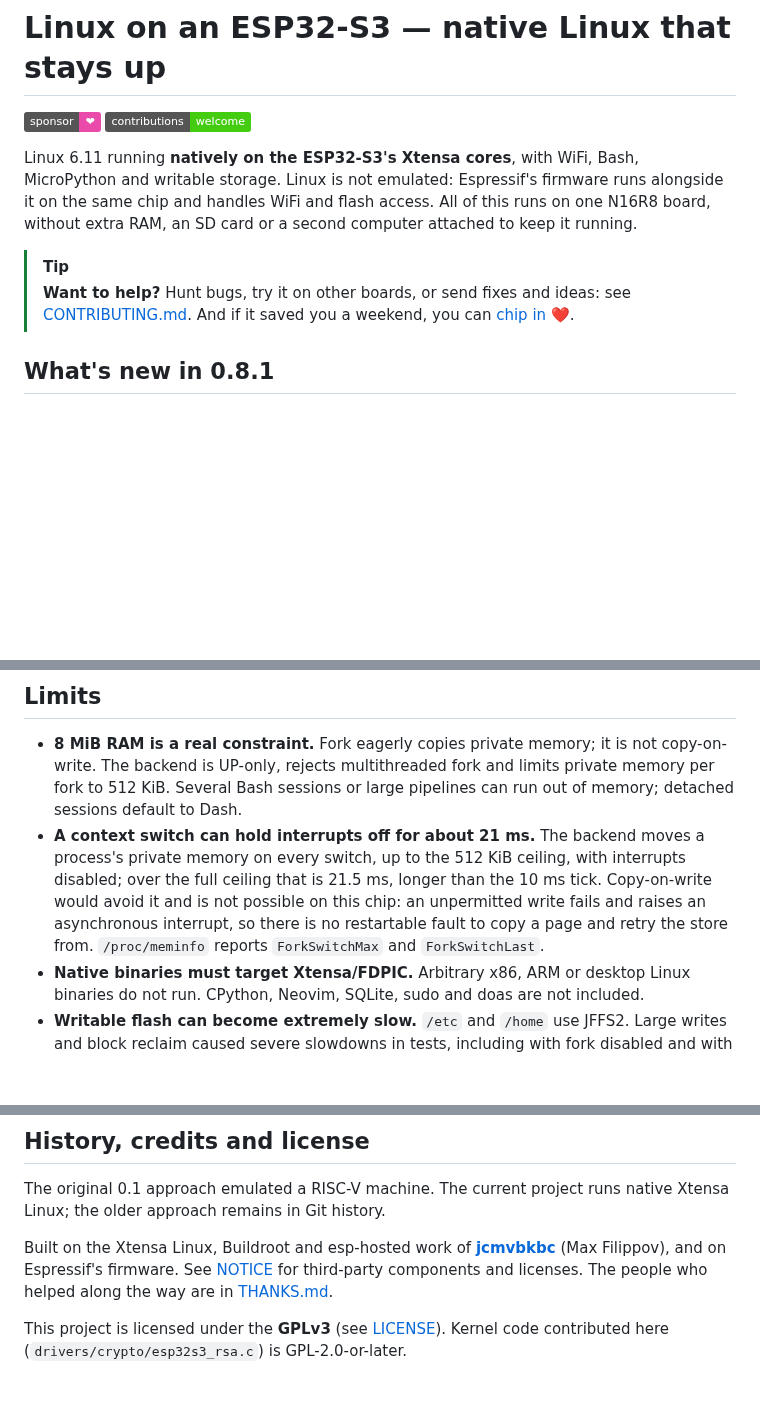
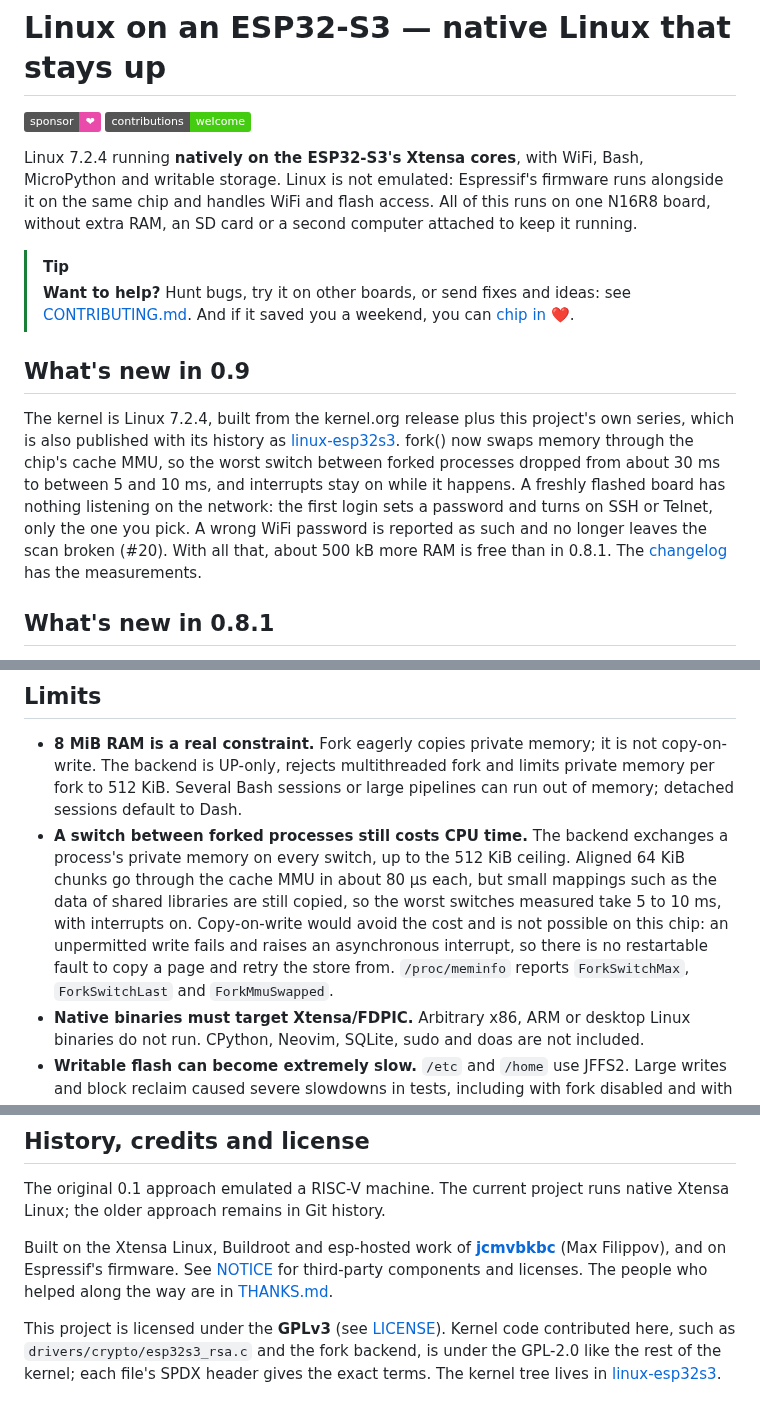
Before and after one commit to paulneja/Linux-on-esp32-S3, a Markdown page: README.md, 3 parts joined by grey strips. Rendered like a GitHub page; badges without logos; blank space fills up the shorter version.

Commit message:
readme: 0.9, kernel 7.2.4 n linux-esp32s3, fork limits w the mmu

```diff
--- a/README.md
+++ b/README.md
@@ -3,7 +3,7 @@
 [![Sponsor](https://img.shields.io/badge/sponsor-%E2%9D%A4-ea4aaa?style=flat&logo=githubsponsors&logoColor=white)](https://donation.streamiverse.io/paulneja)
 [![Contributions welcome](https://img.shields.io/badge/contributions-welcome-brightgreen?style=flat)](CONTRIBUTING.md)
 
-Linux 6.11 running **natively on the ESP32-S3's Xtensa cores**, with WiFi,
+Linux 7.2.4 running **natively on the ESP32-S3's Xtensa cores**, with WiFi,
 Bash, MicroPython and writable storage. Linux is not emulated: Espressif's
 firmware runs alongside it on the same chip and handles WiFi and flash access.
 All of this runs on one N16R8 board, without extra RAM, an SD card or a second
@@ -13,6 +13,19 @@ computer attached to keep it running.
 > **Want to help?** Hunt bugs, try it on other boards, or send fixes and
 > ideas: see [CONTRIBUTING.md](CONTRIBUTING.md). And if it saved you a
 > weekend, you can [chip in ❤️](https://donation.streamiverse.io/paulneja).
+
+## What's new in 0.9
+
+The kernel is Linux 7.2.4, built from the kernel.org release plus this
+project's own series, which is also published with its history as
+[linux-esp32s3](https://github.com/paulneja/linux-esp32s3). fork() now swaps
+memory through the chip's cache MMU, so the worst switch between forked
+processes dropped from about 30 ms to between 5 and 10 ms, and interrupts stay
+on while it happens. A freshly flashed board has nothing listening on the
+network: the first login sets a password and turns on SSH or Telnet, only the
+one you pick. A wrong WiFi password is reported as such and no longer leaves
+the scan broken (#20). With all that, about 500 kB more RAM is free than in
+0.8.1. The [changelog](CHANGELOG.md) has the measurements.
 
 ## What's new in 0.8.1
 
@@ -294,13 +307,16 @@ flash reclaim.
   it is not copy-on-write. The backend is UP-only, rejects multithreaded fork
   and limits private memory per fork to 512 KiB. Several Bash sessions or
   large pipelines can run out of memory; detached sessions default to Dash.
-- **A context switch can hold interrupts off for about 21 ms.** The backend
-  moves a process's private memory on every switch, up to the 512 KiB
-  ceiling, with interrupts disabled; over the full ceiling that is 21.5 ms,
-  longer than the 10 ms tick. Copy-on-write would avoid it and is not possible
-  on this chip: an unpermitted write fails and raises an asynchronous
-  interrupt, so there is no restartable fault to copy a page and retry the
-  store from. `/proc/meminfo` reports `ForkSwitchMax` and `ForkSwitchLast`.
+- **A switch between forked processes still costs CPU time.** The backend
+  exchanges a process's private memory on every switch, up to the 512 KiB
+  ceiling. Aligned 64 KiB chunks go through the cache MMU in about 80 µs
+  each, but small mappings such as the data of shared libraries are still
+  copied, so the worst switches measured take 5 to 10 ms, with interrupts on.
+  Copy-on-write would avoid the cost and is not possible on this chip: an
+  unpermitted write fails and raises an asynchronous interrupt, so there is
+  no restartable fault to copy a page and retry the store from.
+  `/proc/meminfo` reports `ForkSwitchMax`, `ForkSwitchLast` and
+  `ForkMmuSwapped`.
 - **Native binaries must target Xtensa/FDPIC.** Arbitrary x86, ARM or desktop
   Linux binaries do not run. CPython, Neovim, SQLite, sudo and doas are not
   included.
@@ -365,4 +381,7 @@ firmware. See [NOTICE](NOTICE) for third-party components and licenses.
 The people who helped along the way are in [THANKS.md](THANKS.md).
 
 This project is licensed under the **GPLv3** (see [LICENSE](LICENSE)). Kernel
-code contributed here (`drivers/crypto/esp32s3_rsa.c`) is GPL-2.0-or-later.
+code contributed here, such as `drivers/crypto/esp32s3_rsa.c` and the fork
+backend, is under the GPL-2.0 like the rest of the kernel; each file's SPDX
+header gives the exact terms. The kernel tree lives in
+[linux-esp32s3](https://github.com/paulneja/linux-esp32s3).
```
